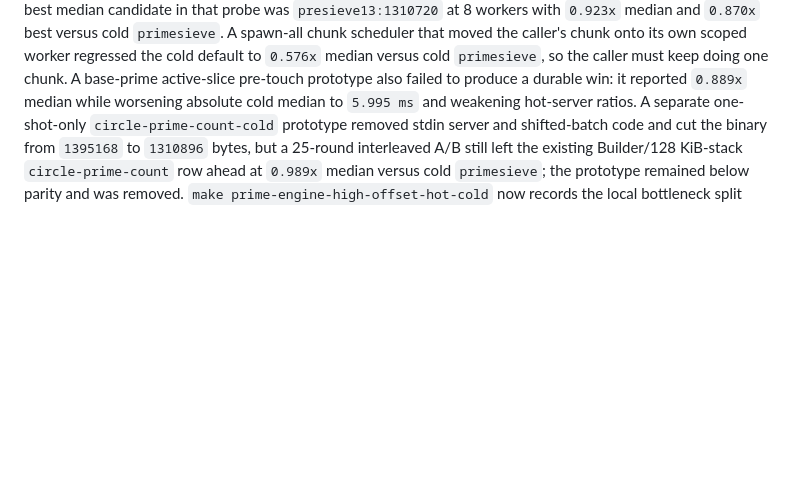
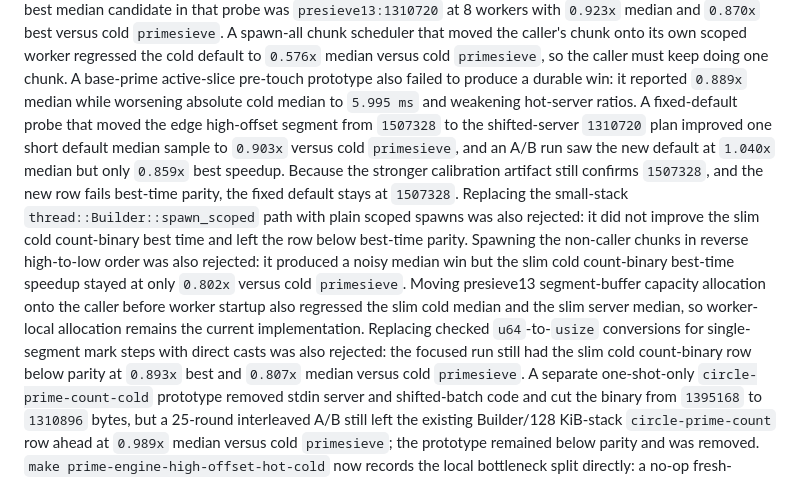
Before and after one commit to corbensorenson/circle-calculus, a Markdown page: sidecars/PRIME_ENGINE/README.md, the part around the change. GitHub-like rendering; blank space fills up the shorter version.

Commit message:
Record rejected prime worker probes

```diff
--- a/sidecars/PRIME_ENGINE/README.md
+++ b/sidecars/PRIME_ENGINE/README.md
@@ -389,6 +389,24 @@ default to `0.576x` median versus cold `primesieve`, so the caller must keep
 doing one chunk. A base-prime active-slice pre-touch prototype also failed to
 produce a durable win: it reported `0.889x` median while worsening absolute
 cold median to `5.995 ms` and weakening hot-server ratios.
+A fixed-default probe that moved the edge high-offset segment from `1507328`
+to the shifted-server `1310720` plan improved one short default median sample
+to `0.903x` versus cold `primesieve`, and an A/B run saw the new default at
+`1.040x` median but only `0.859x` best speedup. Because the stronger
+calibration artifact still confirms `1507328`, and the new row fails best-time
+parity, the fixed default stays at `1507328`. Replacing the small-stack
+`thread::Builder::spawn_scoped` path with plain scoped spawns was also
+rejected: it did not improve the slim cold count-binary best time and left the
+row below best-time parity. Spawning the non-caller chunks in reverse
+high-to-low order was also rejected: it produced a noisy median win but the
+slim cold count-binary best-time speedup stayed at only `0.802x` versus cold
+`primesieve`. Moving presieve13 segment-buffer capacity allocation onto the
+caller before worker startup also regressed the slim cold median and the slim
+server median, so worker-local allocation remains the current implementation.
+Replacing checked `u64`-to-`usize` conversions for single-segment mark steps
+with direct casts was also rejected: the focused run still had the slim cold
+count-binary row below parity at `0.893x` best and `0.807x` median versus cold
+`primesieve`.
 A separate one-shot-only `circle-prime-count-cold` prototype removed stdin
 server and shifted-batch code and cut the binary from `1395168` to `1310896`
 bytes, but a 25-round interleaved A/B still left the existing
```
Also changed, not shown: docs/PRIME_ENGINE.md (+18 -0 lines).
